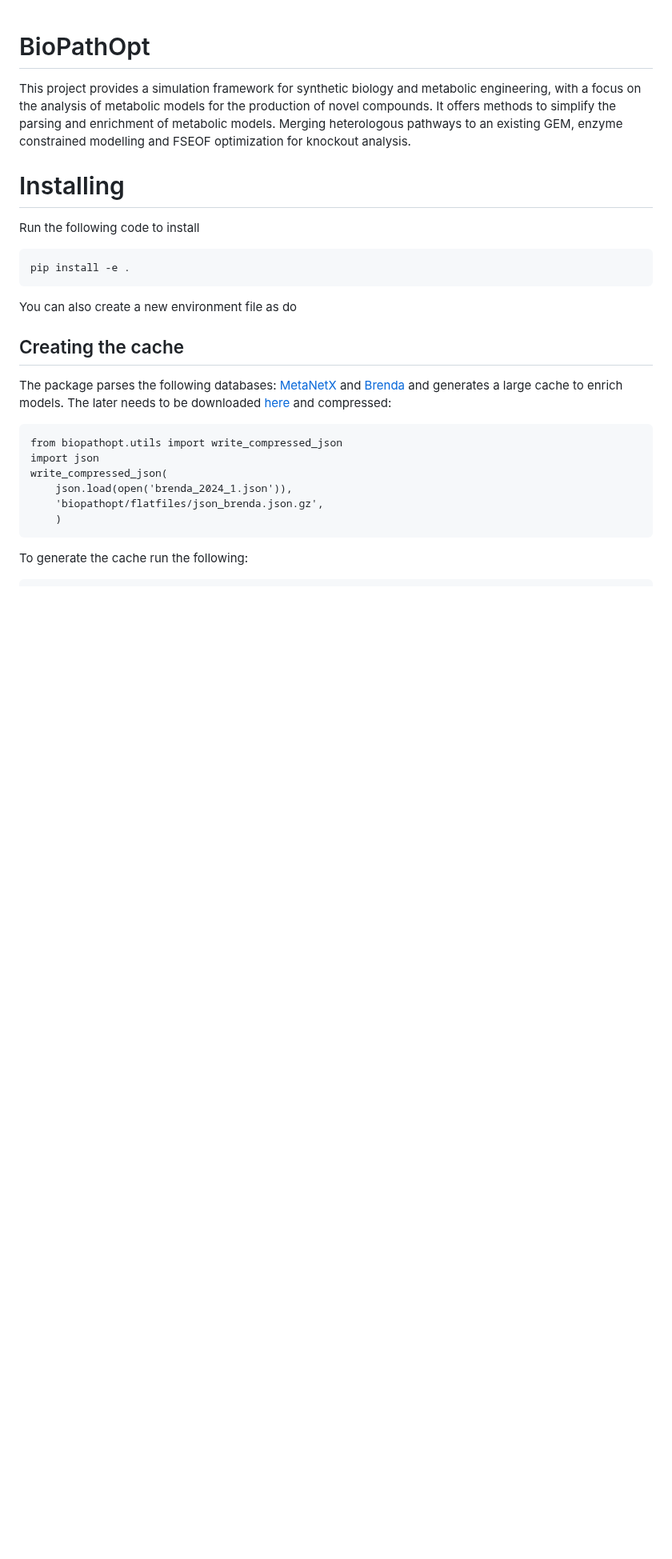
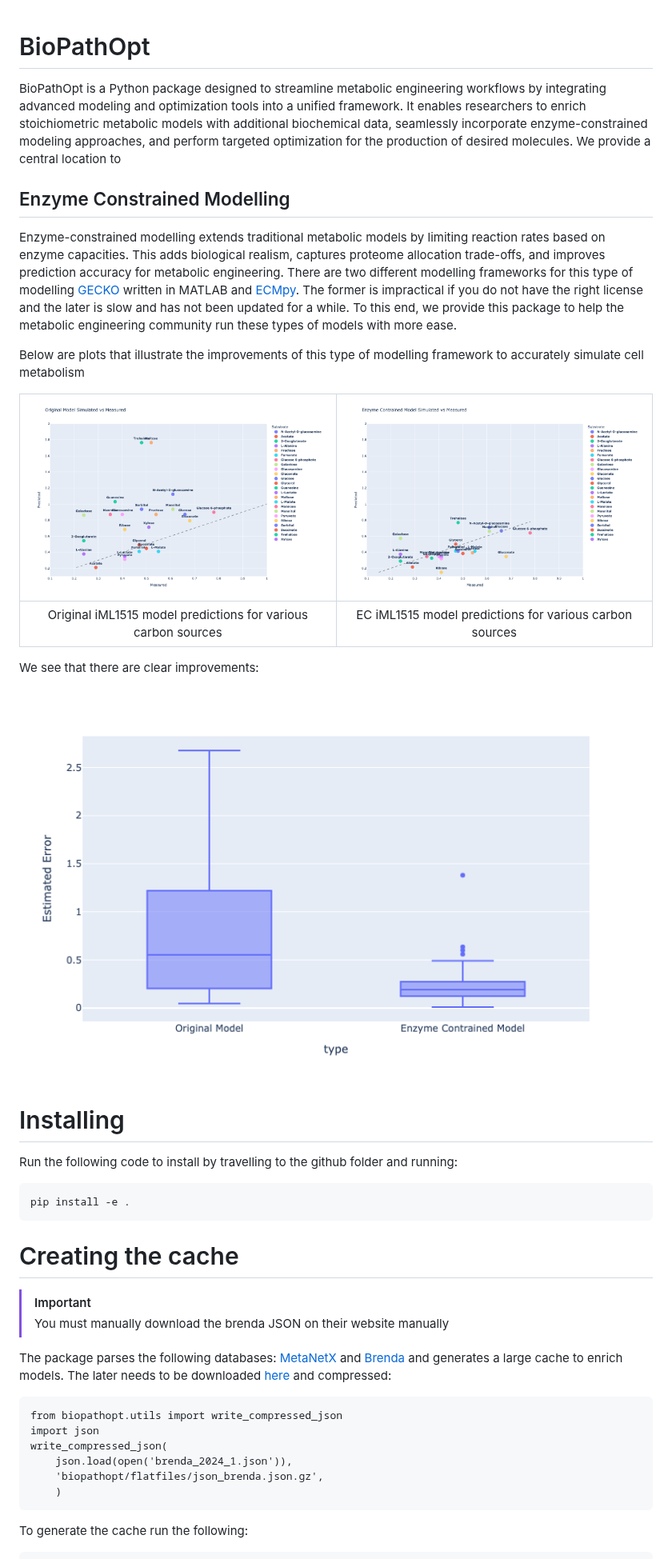
Before and after one commit to Melclic/BioPathOpt, a Markdown page: README.md, the part around one of its changes. Shown at 80% size. Drawn GitHub-style; pictures changed too: notebooks/img/ecModel_measured_v_predicted.png (added), notebooks/img/original_measured_v_predicted.png (added), notebooks/img/prediction_improvements.png (added); blank space fills up the shorter version.

````diff
--- a/README.md
+++ b/README.md
@@ -1,21 +1,38 @@
 # BioPathOpt
-This project provides a simulation framework for synthetic biology and metabolic
-engineering, with a focus on the analysis of metabolic models for the production
-of novel compounds. It offers methods to simplify the parsing and enrichment of
-metabolic models. Merging heterologous pathways to an existing GEM, enzyme constrained
-modelling and FSEOF optimization for knockout analysis.
+
+BioPathOpt is a Python package designed to streamline metabolic engineering workflows by integrating advanced modeling and optimization tools into a unified framework. It enables researchers to enrich stoichiometric metabolic models with additional biochemical data, seamlessly incorporate enzyme-constrained modeling approaches, and perform targeted optimization for the production of desired molecules. We provide a central location to
+
+## Enzyme Constrained Modelling
+
+Enzyme-constrained modelling extends traditional metabolic models by limiting reaction rates based on enzyme capacities.
+This adds biological realism, captures proteome allocation trade-offs, and improves prediction accuracy for metabolic engineering.
+There are two different modelling frameworks for this type of modelling [GECKO](https://github.com/SysBioChalmers/GECKO) written in
+MATLAB and [ECMpy](https://github.com/tibbdc/ECMpy). The former is impractical if you do not have the right license and the later
+is slow and has not been updated for a while. To this end, we provide this package to help the metabolic engineering community
+run these types of models with more ease.
+
+Below are plots that illustrate the improvements of this type of modelling framework to accurately simulate cell metabolism
+
+|![](notebooks/img/original_measured_v_predicted.png)|![](notebooks/img/ecModel_measured_v_predicted.png)|
+|:-:|:-:|
+|Original iML1515 model predictions for various carbon sources|EC iML1515 model predictions for various carbon sources|
+
+We see that there are clear improvements:
+
+![](notebooks/img/prediction_improvements.png)
 
 # Installing
 
-Run the following code to install
+Run the following code to install by travelling to the github folder and running:
 
 ```
 pip install -e .
 ```
 
-You can also create a new environment file as do
+# Creating the cache
 
-## Creating the cache
+> [!IMPORTANT]
+> You must manually download the brenda JSON on their website manually
 
 The package parses the following databases: [MetaNetX](https://www.metanetx.org/)
 and [Brenda](https://www.brenda-enzymes.org/) and generates a large cache to
````
Also changed, not shown: other parts of README.md (+24 -7 lines), 10 other files.
